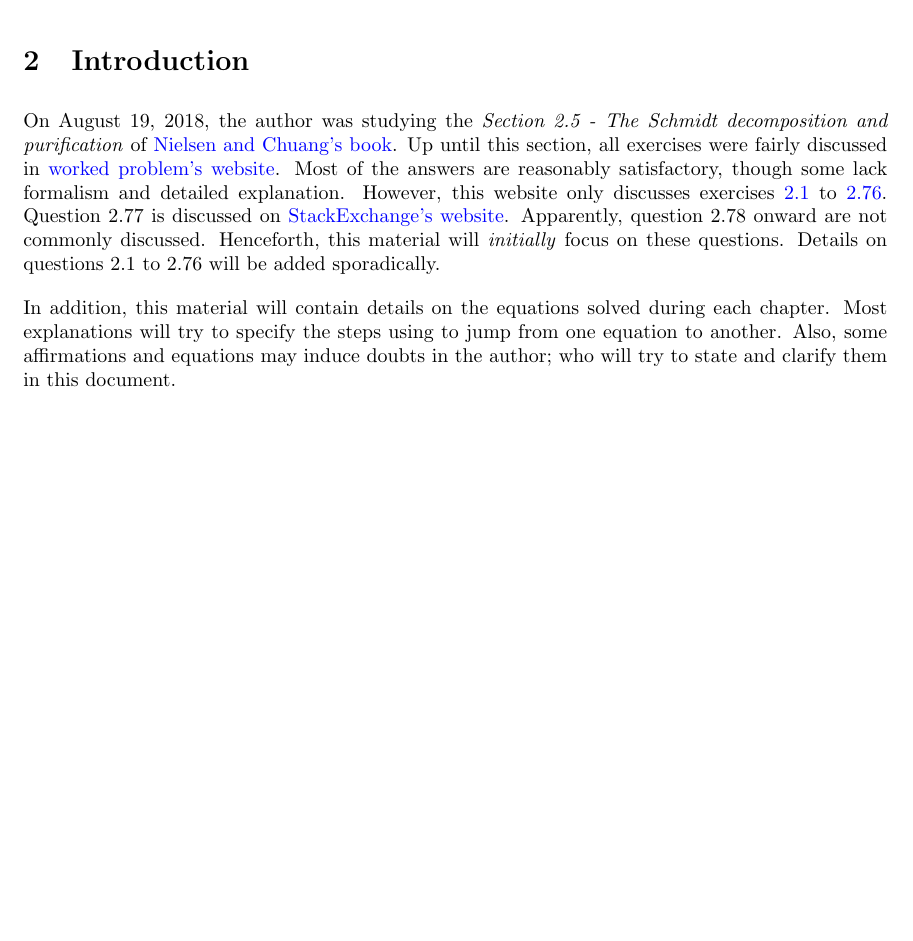
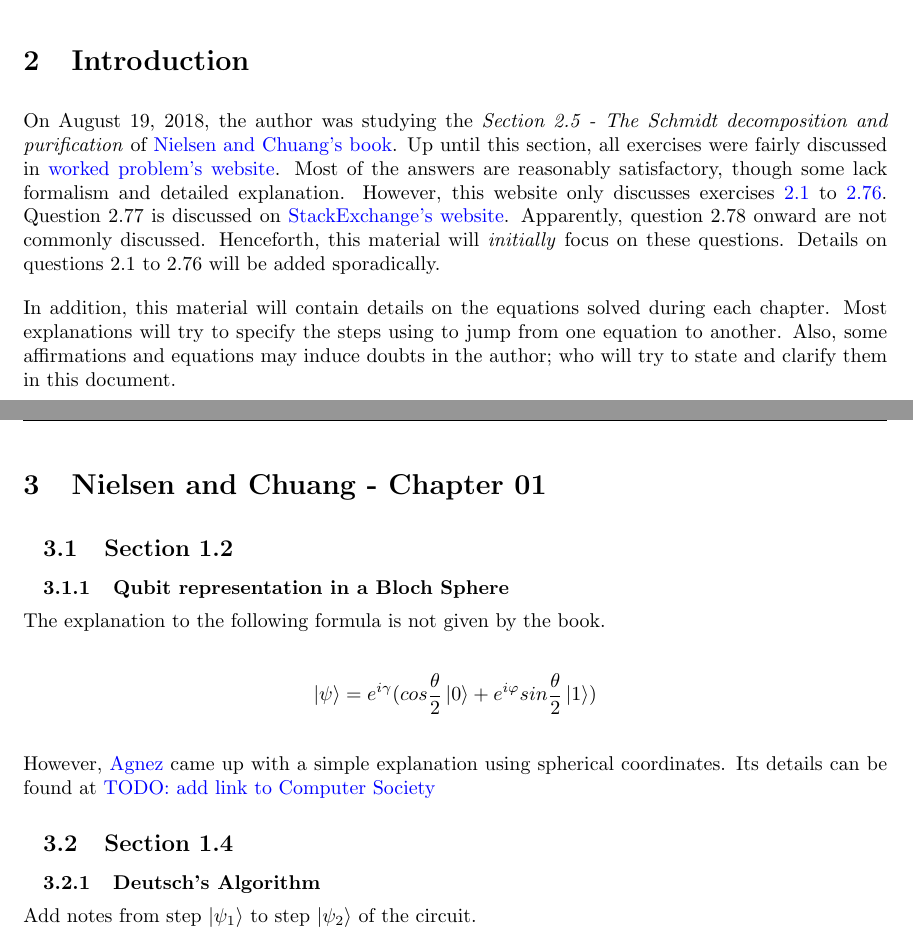
Before and after one commit to gustavowl/quommentaries, a LaTeX document (Quommentaries/main.tex, which reads Quommentaries/tex/chuang/chapter01/chapter01.tex, Quommentaries/tex/chuang/chapter01/section1_2.tex, Quommentaries/tex/chuang/chapter01/section1_4.tex): part of page 3 of 3 before the commit and two parts of pages 3 and 4 of 4 after it, the two joined at a grey line, cut so that both start at the same text, the shorter picture padded with empty space. Compiled offline with pdfLaTeX.

Commit message:
Adds sketch notes on Chapter 1

```diff
--- a/Quommentaries/main.tex
+++ b/Quommentaries/main.tex
@@ -16,6 +16,7 @@
     \setlength{\parindent}{0em}
     \setlength{\parskip}{1em}
     \titlespacing\subsection{1em}{0.5em}{-0.5em}
+    \titlespacing\subsubsection{1em}{0.5em}{-0.5em}
     \titlespacing\section{0em}{1em}{0.5em}
 
 \usepackage{fancyhdr}
--- /dev/null
+++ b/Quommentaries/tex/chuang/chapter01/chapter01.tex
@@ -0,0 +1,6 @@
+\section{Nielsen and Chuang - Chapter 01}
+
+\input{tex/chuang/chapter01/section1_2.tex}
+\input{tex/chuang/chapter01/section1_4.tex}
+
+\pagebreak
--- /dev/null
+++ b/Quommentaries/tex/chuang/chapter01/section1_2.tex
@@ -0,0 +1,10 @@
+\subsection{Section 1.2}
+\subsubsection{Qubit representation in a Bloch Sphere}
+
+The explanation to the following formula is not given by the book.
+
+\[
+\ket{\psi} = e^{i \gamma} (cos \frac{\theta}{2}\ket{0} + e^{i \varphi} sin \frac{\theta}{2} \ket{1})
+\]
+
+However, \href{https://github.com/victoragnez}{Agnez} came up with a simple explanation using spherical coordinates. Its details can be found at \href{https://www.google.com/}{TODO: add link to Computer Society}
--- /dev/null
+++ b/Quommentaries/tex/chuang/chapter01/section1_4.tex
@@ -0,0 +1,4 @@
+\subsection{Section 1.4}
+\subsubsection{Deutsch's Algorithm}
+
+Add notes from step \(\ket{\psi_1}\) to step \(\ket{\psi_2}\) of the circuit.
```
Also changed, not shown: pdf/03_nielsen_chuang_chapter01.pdf (added), pdf/0_quommentaries_full.pdf, Quommentaries/main.tex (1 more changed lines).
